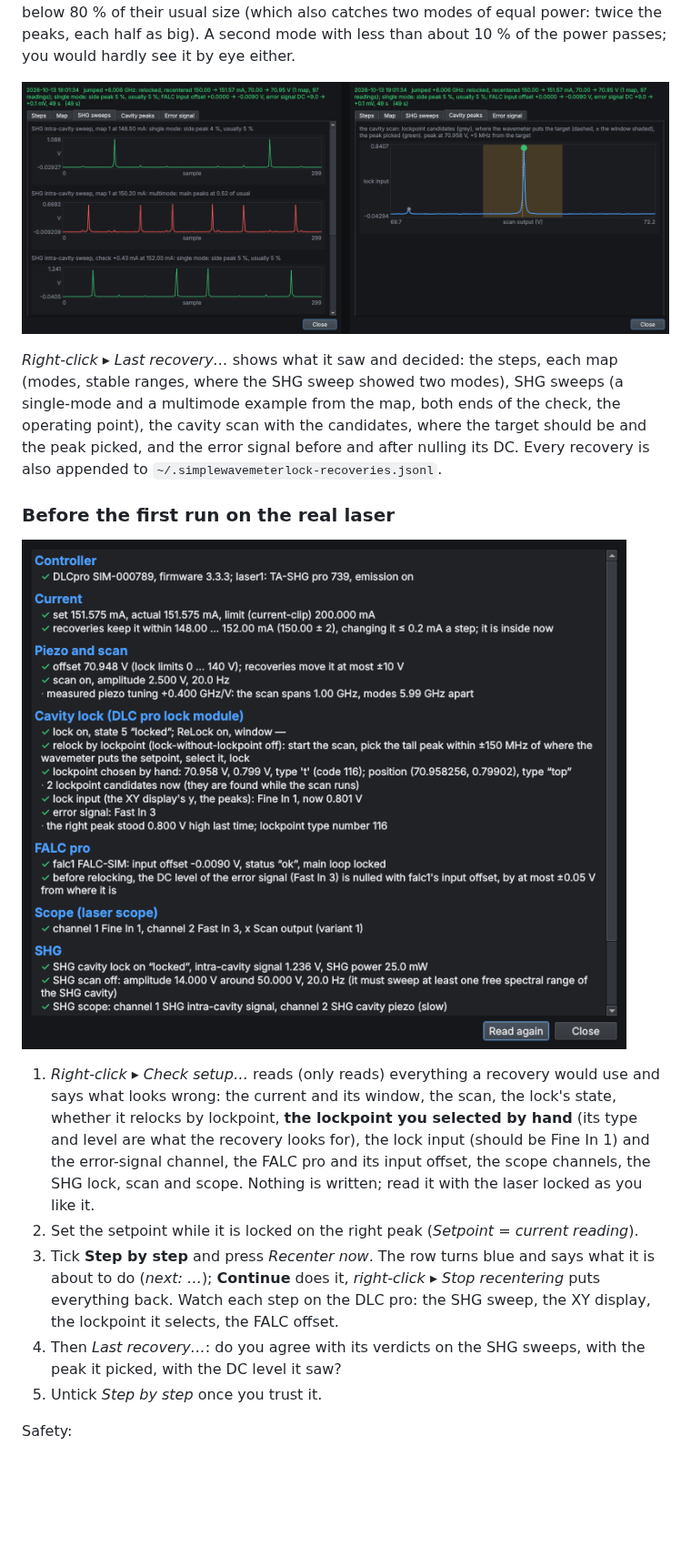
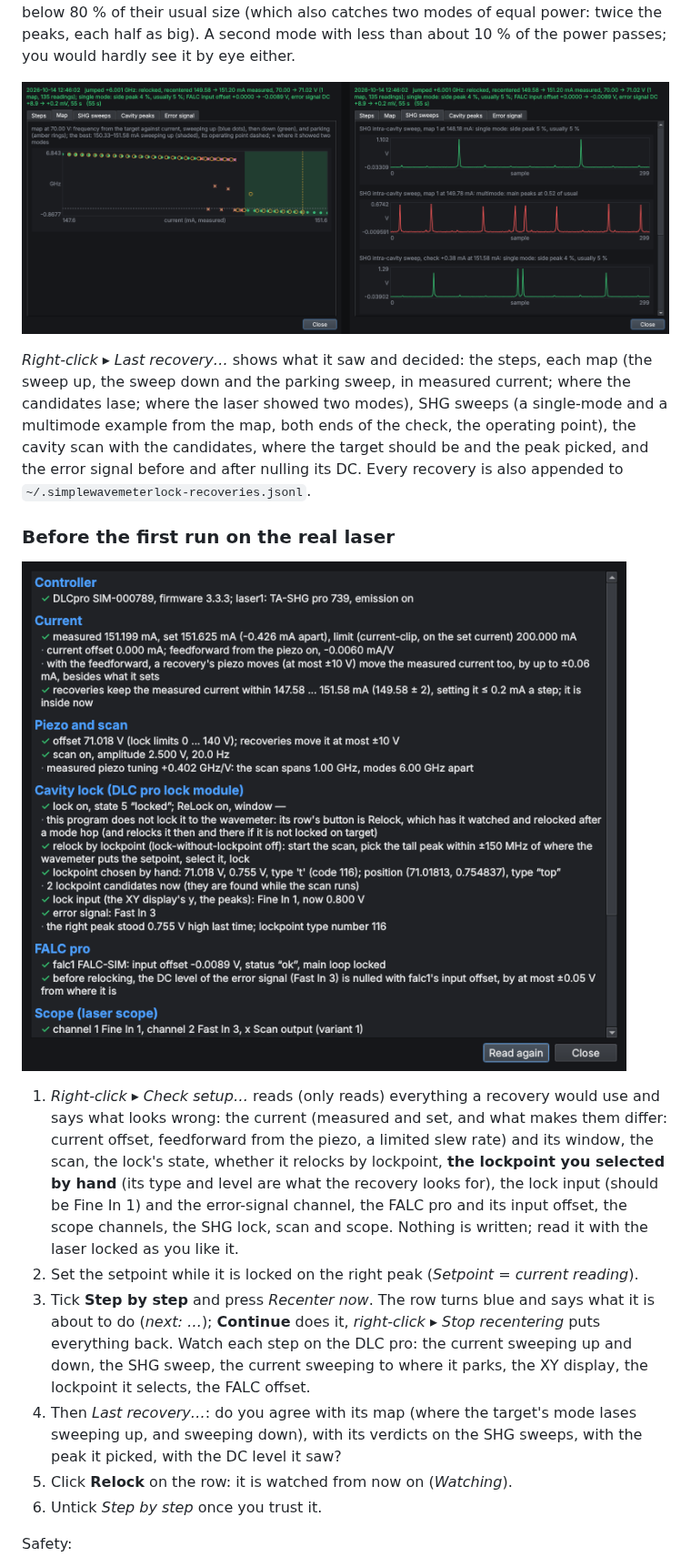
Before and after one commit to ParsaIQT/SimpleWavemeterLock, a Markdown page: README.md, the part around one of its changes. Shown at 91% size. Drawn GitHub-style; pictures changed too: docs/last_recovery.png, docs/setup_check.png; blank space fills up the shorter version.

```diff
--- a/README.md
+++ b/README.md
@@ -251,8 +277,9 @@ modes of equal power: twice the peaks, each half as big). A second mode with les
 
 ![last recovery](docs/last_recovery.png)
 
-*Right-click ▸ Last recovery…* shows what it saw and decided: the steps, each map (modes,
-stable ranges, where the SHG sweep showed two modes), SHG sweeps (a single-mode and a
+*Right-click ▸ Last recovery…* shows what it saw and decided: the steps, each map (the sweep
+up, the sweep down and the parking sweep, in measured current; where the candidates lase; where
+the laser showed two modes), SHG sweeps (a single-mode and a
 multimode example from the map, both ends of the check, the operating point), the cavity scan
 with the candidates, where the target should be and the peak picked, and the error signal
 before and after nulling its DC. Every recovery is also appended to
@@ -263,7 +290,8 @@ before and after nulling its DC. Every recovery is also appended to
 ![check setup](docs/setup_check.png)
 
 1. *Right-click ▸ Check setup…* reads (only reads) everything a recovery would use and says
-   what looks wrong: the current and its window, the scan, the lock's state, whether it relocks
+   what looks wrong: the current (measured and set, and what makes them differ: current offset,
+   feedforward from the piezo, a limited slew rate) and its window, the scan, the lock's state, whether it relocks
    by lockpoint, **the lockpoint you selected by hand** (its type and level are what the
    recovery looks for), the lock input (should be Fine In 1) and the error-signal channel, the
    FALC pro and its input offset, the scope channels, the SHG lock, scan and scope. Nothing is
@@ -271,11 +299,14 @@ before and after nulling its DC. Every recovery is also appended to
 2. Set the setpoint while it is locked on the right peak (*Setpoint = current reading*).
 3. Tick **Step by step** and press *Recenter now*. The row turns blue and says what it is
    about to do (*next: …*); **Continue** does it, *right-click ▸ Stop recentering* puts
-   everything back. Watch each step on the DLC pro: the SHG sweep, the XY display, the
-   lockpoint it selects, the FALC offset.
-4. Then *Last recovery…*: do you agree with its verdicts on the SHG sweeps, with the peak it
-   picked, with the DC level it saw?
-5. Untick *Step by step* once you trust it.
+   everything back. Watch each step on the DLC pro: the current sweeping up and down, the SHG
+   sweep, the current sweeping to where it parks, the XY display, the lockpoint it selects, the
+   FALC offset.
+4. Then *Last recovery…*: do you agree with its map (where the target's mode lases sweeping
+   up, and sweeping down), with its verdicts on the SHG sweeps, with the peak it picked, with
+   the DC level it saw?
+5. Click **Relock** on the row: it is watched from now on (*Watching*).
+6. Untick *Step by step* once you trust it.
 
 Safety:
 
```
Also changed, not shown: other parts of README.md (+83 -43 lines), docs/modehop.png, 9 other files.
